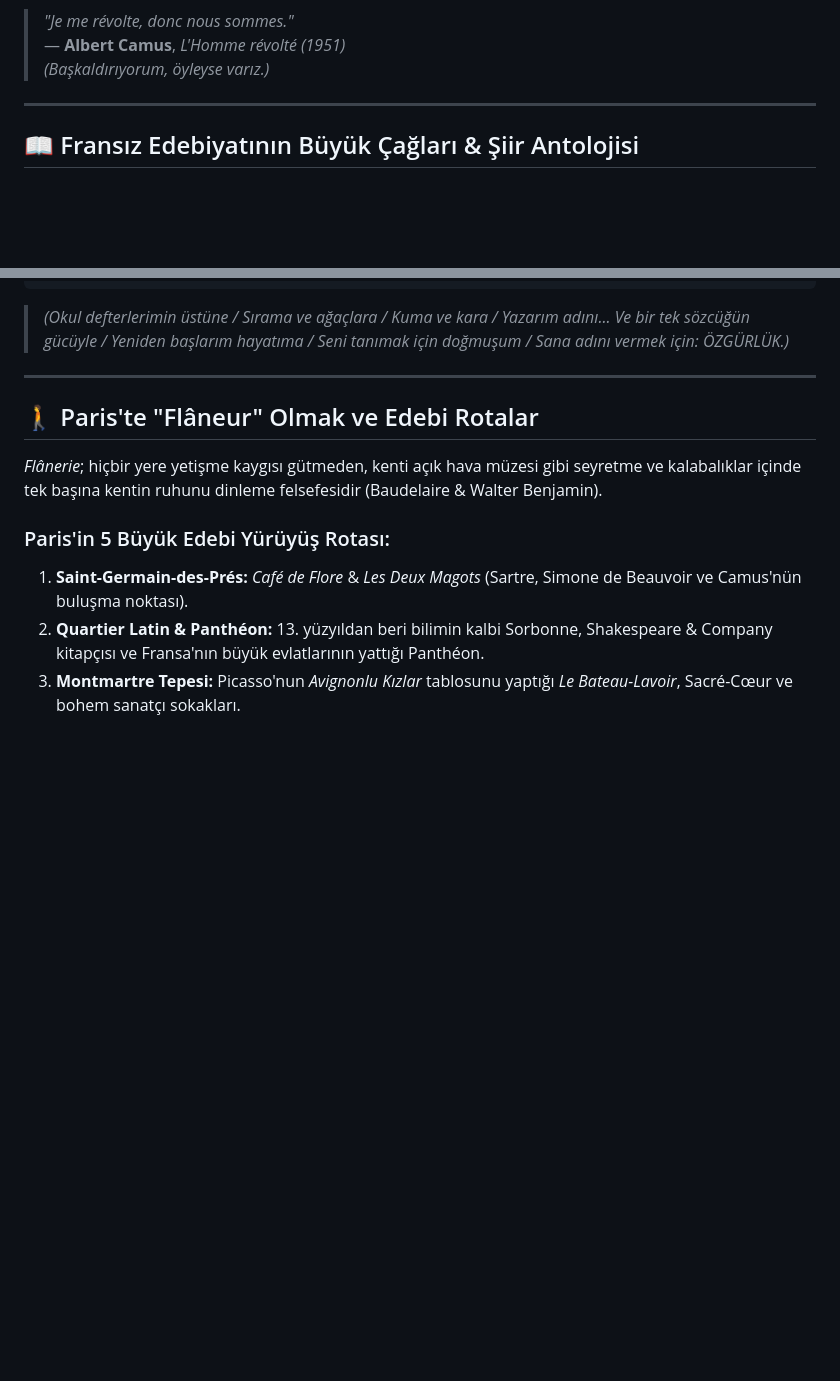
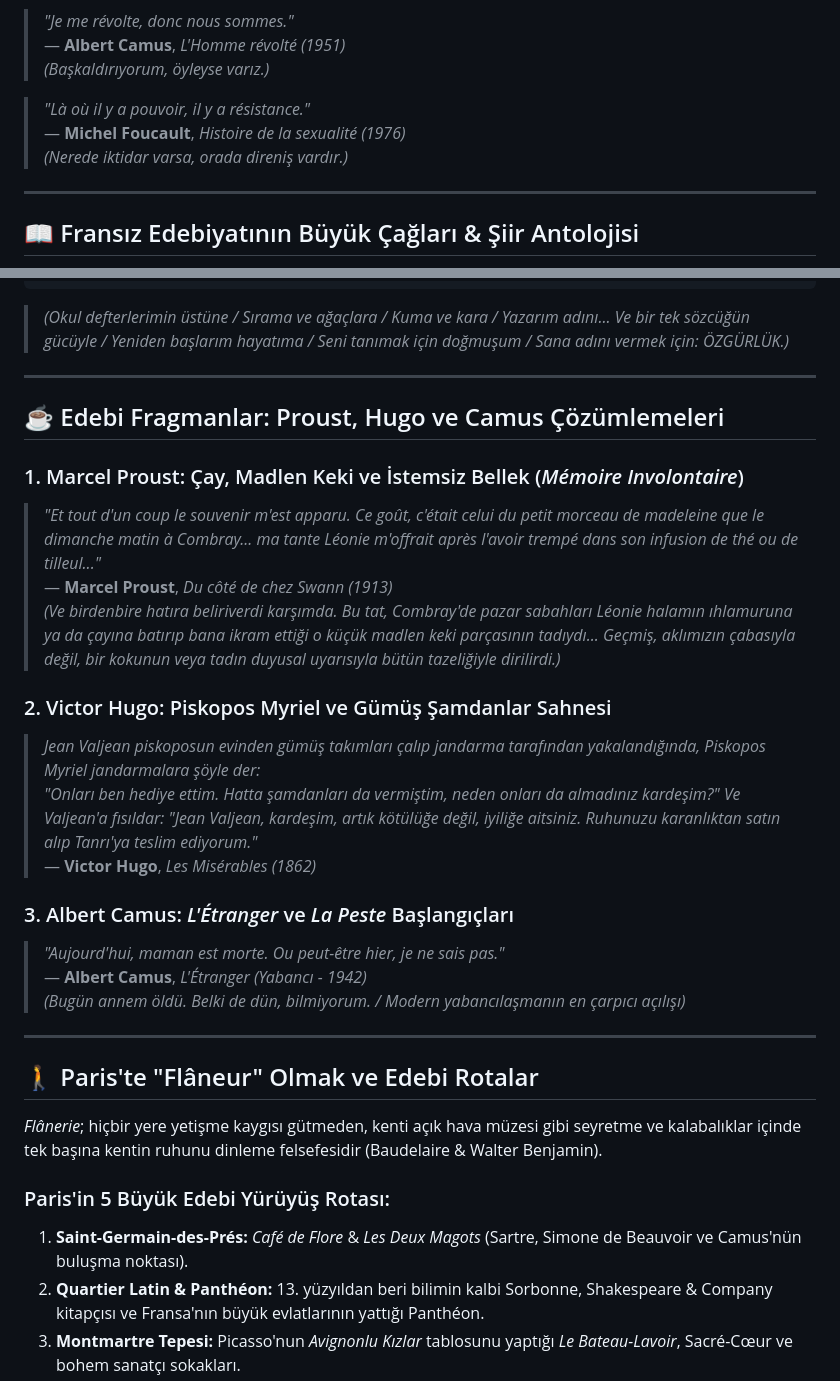
Before and after one commit to arch-yunus/gsb-france-exchange-2026, a Markdown page: README.md, 2 parts joined by grey strips. Rendered like a GitHub page; blank space fills up the shorter version.

````diff
--- a/README.md
+++ b/README.md
@@ -112,6 +170,10 @@ Fransa'yı tanımak; felsefecilerinin akıl arayışını, şairlerinin hüznün
 > *"Je me révolte, donc nous sommes."*
 > — **Albert Camus**, *L'Homme révolté (1951)*
 > *(Başkaldırıyorum, öyleyse varız.)*
+
+> *"Là où il y a pouvoir, il y a résistance."*
+> — **Michel Foucault**, *Histoire de la sexualité (1976)*
+> *(Nerede iktidar varsa, orada direniş vardır.)*
 
 ---
 
@@ -181,6 +243,25 @@ Pour te nommer
 Liberté.
 ```
 > *(Okul defterlerimin üstüne / Sırama ve ağaçlara / Kuma ve kara / Yazarım adını... Ve bir tek sözcüğün gücüyle / Yeniden başlarım hayatıma / Seni tanımak için doğmuşum / Sana adını vermek için: ÖZGÜRLÜK.)*
+
+---
+
+## ☕ Edebi Fragmanlar: Proust, Hugo ve Camus Çözümlemeleri
+
+### 1. Marcel Proust: Çay, Madlen Keki ve İstemsiz Bellek (*Mémoire Involontaire*)
+> *"Et tout d'un coup le souvenir m'est apparu. Ce goût, c'était celui du petit morceau de madeleine que le dimanche matin à Combray... ma tante Léonie m'offrait après l'avoir trempé dans son infusion de thé ou de tilleul..."*
+> — **Marcel Proust**, *Du côté de chez Swann (1913)*
+> *(Ve birdenbire hatıra beliriverdi karşımda. Bu tat, Combray'de pazar sabahları Léonie halamın ıhlamuruna ya da çayına batırıp bana ikram ettiği o küçük madlen keki parçasının tadıydı... Geçmiş, aklımızın çabasıyla değil, bir kokunun veya tadın duyusal uyarısıyla bütün tazeliğiyle dirilirdi.)*
+
+### 2. Victor Hugo: Piskopos Myriel ve Gümüş Şamdanlar Sahnesi
+> *Jean Valjean piskoposun evinden gümüş takımları çalıp jandarma tarafından yakalandığında, Piskopos Myriel jandarmalara şöyle der:*
+> *"Onları ben hediye ettim. Hatta şamdanları da vermiştim, neden onları da almadınız kardeşim?" Ve Valjean'a fısıldar: "Jean Valjean, kardeşim, artık kötülüğe değil, iyiliğe aitsiniz. Ruhunuzu karanlıktan satın alıp Tanrı'ya teslim ediyorum."*
+> — **Victor Hugo**, *Les Misérables (1862)*
+
+### 3. Albert Camus: *L'Étranger* ve *La Peste* Başlangıçları
+> *"Aujourd'hui, maman est morte. Ou peut-être hier, je ne sais pas."*
+> — **Albert Camus**, *L'Étranger (Yabancı - 1942)*
+> *(Bugün annem öldü. Belki de dün, bilmiyorum. / Modern yabancılaşmanın en çarpıcı açılışı)*
 
 ---
 
````
Also changed, not shown: other parts of README.md (+94 -36 lines).
